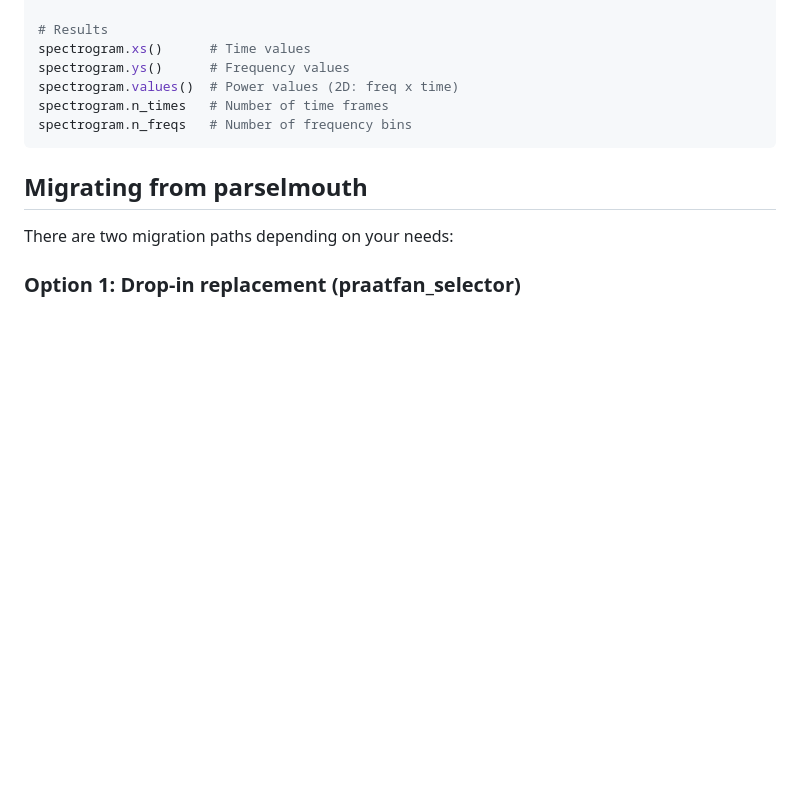
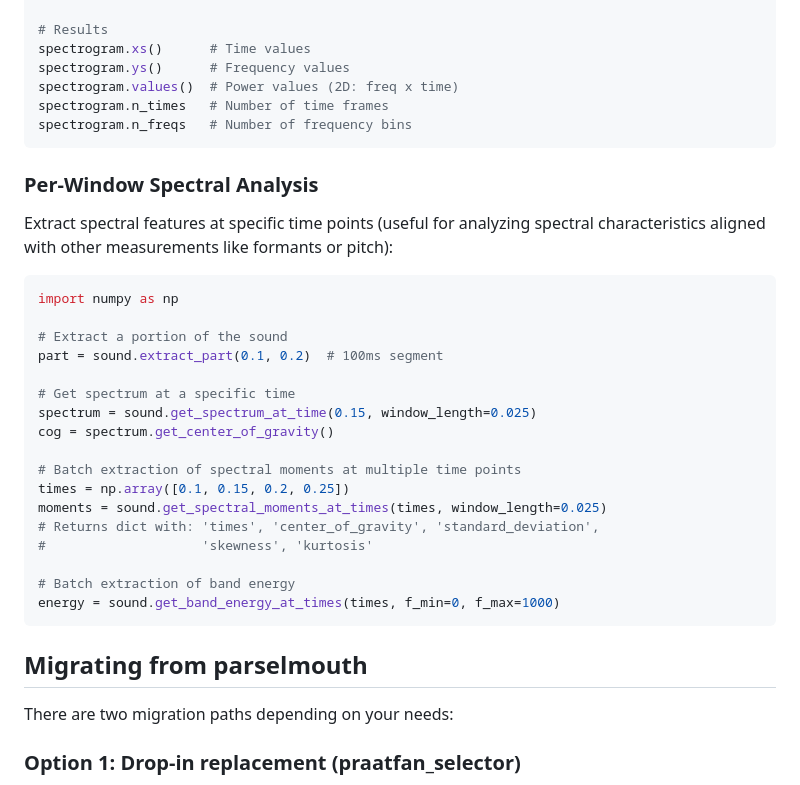
Before and after one commit to ucpresearch/praatfan-core-clean, a Markdown page: README.md, the part around the change. GitHub-like rendering; blank space fills up the shorter version.

Commit message:
Document per-window spectral methods and praatfan-rust backend
- Add Per-Window Spectral Analysis section to README with examples for
  extract_part, get_spectrum_at_time, get_spectral_moments_at_times,
  and get_band_energy_at_times
- Add praatfan-rust to backend options in CLAUDE.md

Co-Authored-By: Claude Opus 4.5 <noreply@anthropic.com>

````diff
--- a/README.md
+++ b/README.md
@@ -277,6 +277,30 @@ spectrogram.n_times   # Number of time frames
 spectrogram.n_freqs   # Number of frequency bins
 ```
 
+### Per-Window Spectral Analysis
+
+Extract spectral features at specific time points (useful for analyzing spectral characteristics aligned with other measurements like formants or pitch):
+
+```python
+import numpy as np
+
+# Extract a portion of the sound
+part = sound.extract_part(0.1, 0.2)  # 100ms segment
+
+# Get spectrum at a specific time
+spectrum = sound.get_spectrum_at_time(0.15, window_length=0.025)
+cog = spectrum.get_center_of_gravity()
+
+# Batch extraction of spectral moments at multiple time points
+times = np.array([0.1, 0.15, 0.2, 0.25])
+moments = sound.get_spectral_moments_at_times(times, window_length=0.025)
+# Returns dict with: 'times', 'center_of_gravity', 'standard_deviation',
+#                    'skewness', 'kurtosis'
+
+# Batch extraction of band energy
+energy = sound.get_band_energy_at_times(times, f_min=0, f_max=1000)
+```
+
 ## Migrating from parselmouth
 
 There are two migration paths depending on your needs:
````
Also changed, not shown: CLAUDE.md (+1 -1 lines).
